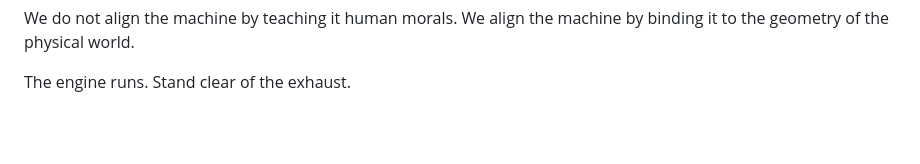
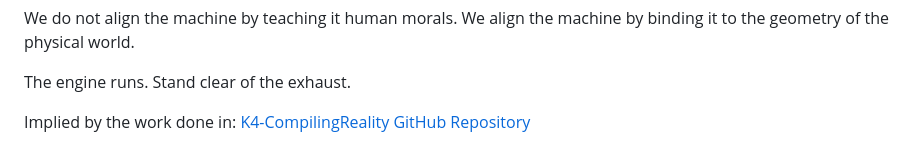
Before and after one commit to Michael-Ax64/K4-AlgebraicSwarm, a Markdown page: README.md, the part around the change. Rendered like a GitHub page; blank space fills up the shorter version.

```diff
--- a/README.md
+++ b/README.md
@@ -264,3 +264,6 @@ The machine does not need to *feel* the tension of the Braid. It only needs to *
 We do not align the machine by teaching it human morals. We align the machine by binding it to the geometry of the physical world.
 
 The engine runs. Stand clear of the exhaust.
+
+Implied by the work done in:
+[K4-CompilingReality GitHub Repository](https://github.com/Michael-Ax64/K4-CompilingReality)
```
Also changed, not shown: K4-AboutAlgebraicIntentBridge.md (+1 -1 lines), K4-AlgebraicIntentBridge.md (+1 -1 lines).
